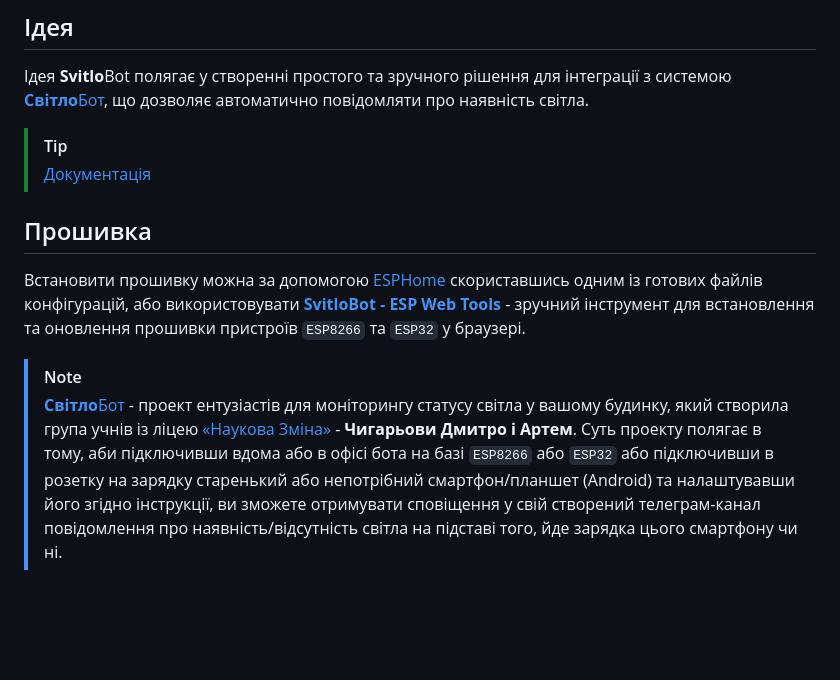
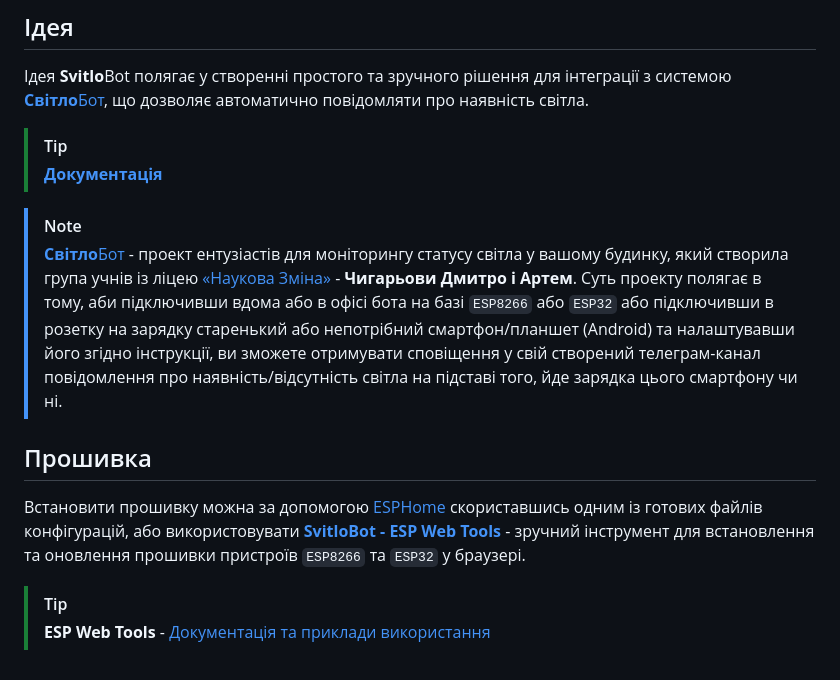
Before and after one commit to andrewjswan/svitlobot, a Markdown page: README.md, the part around the change. Drawn GitHub-style; blank space fills up the shorter version.

```diff
--- a/README.md
+++ b/README.md
@@ -12,10 +12,13 @@
 Ідея **Svitlo**Bot полягає у створенні простого та зручного рішення для інтеграції з системою [**Світло**Бот](https://svitlobot.in.ua/), що дозволяє автоматично повідомляти про наявність світла.
 
 > [!TIP]
-> [Документація](https://andrewjswan.github.io/svitlobot/)
+> [**Документація**](https://andrewjswan.github.io/svitlobot/)
+
+> [!NOTE]
+> [**Світло**Бот](https://svitlobot.in.ua/) - проект ентузіастів для моніторингу статусу світла у вашому будинку, який створила група учнів із ліцею [«Наукова&#160;Зміна»](https://naukova-zmina.org.ua/) - **Чигарьови Дмитро і Артем**. Суть проекту полягає в тому, аби підключивши вдома або в офісі бота на базі `ESP8266` або `ESP32` або підключивши в розетку на зарядку старенький або непотрібний смартфон/планшет (Android) та налаштувавши його згідно інструкції, ви зможете отримувати сповіщення у свій створений телеграм-канал повідомлення про наявність/відсутність світла на підставі того, йде зарядка цього смартфону чи ні.
 
 ## Прошивка
 Встановити прошивку можна за допомогою [ESPHome](https://esphome.io/) скориставшись одним із готових файлів конфігурацій, або використовувати [**SvitloBot - ESP Web Tools**](https://andrewjswan.github.io/svitlobot/firmware.html) - зручний інструмент для встановлення та оновлення прошивки пристроїв `ESP8266` та `ESP32` у браузері.
 
-> [!NOTE]
-> [**Світло**Бот](https://svitlobot.in.ua/) - проект ентузіастів для моніторингу статусу світла у вашому будинку, який створила група учнів із ліцею [«Наукова&#160;Зміна»](https://naukova-zmina.org.ua/) - **Чигарьови Дмитро і Артем**. Суть проекту полягає в тому, аби підключивши вдома або в офісі бота на базі `ESP8266` або `ESP32` або підключивши в розетку на зарядку старенький або непотрібний смартфон/планшет (Android) та налаштувавши його згідно інструкції, ви зможете отримувати сповіщення у свій створений телеграм-канал повідомлення про наявність/відсутність світла на підставі того, йде зарядка цього смартфону чи ні.
+> [!TIP]
+> **ESP Web Tools** - [Документація та приклади використання](https://esphome.github.io/esp-web-tools/)
```
